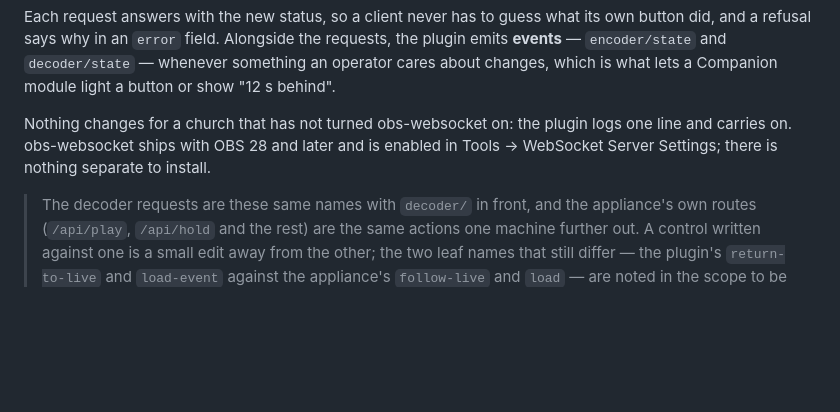
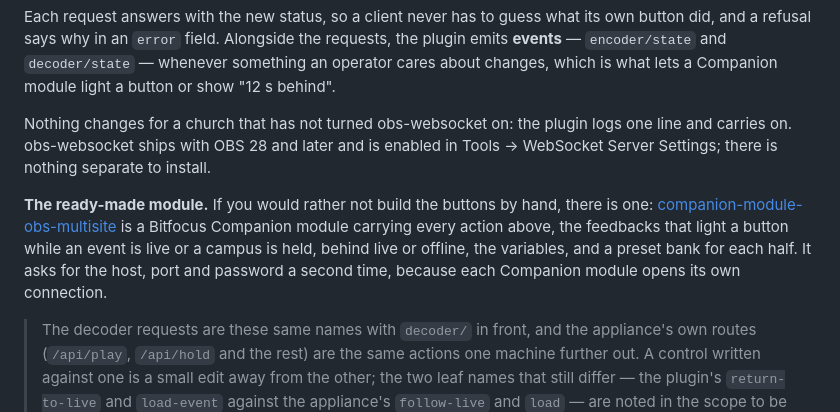
Before and after one commit to nathanihlenfeldt/obs-multisite, a Markdown page: docs/OPERATOR.md, the part around the change. Rendered like a GitHub page; blank space fills up the shorter version.

```diff
--- a/docs/OPERATOR.md
+++ b/docs/OPERATOR.md
@@ -247,6 +247,15 @@ logs one line and carries on. obs-websocket ships with OBS 28 and later and is
 enabled in Tools → WebSocket Server Settings; there is nothing separate to
 install.
 
+**The ready-made module.** If you would rather not build the buttons by hand,
+there is one:
+[companion-module-obs-multisite](https://github.com/stageaudioworks/companion-module-obs-multisite)
+is a Bitfocus Companion module carrying every action above, the feedbacks that
+light a button while an event is live or a campus is held, behind live or
+offline, the variables, and a preset bank for each half. It asks for the host,
+port and password a second time, because each Companion module opens its own
+connection.
+
 > The decoder requests are these same names with `decoder/` in front, and the
 > appliance's own routes (`/api/play`, `/api/hold` and the rest) are the same
 > actions one machine further out. A control written against one is a small edit
```
Also changed, not shown: PROJECT-SCOPE.md (+35 -9 lines), README.md (+9 -8 lines).
